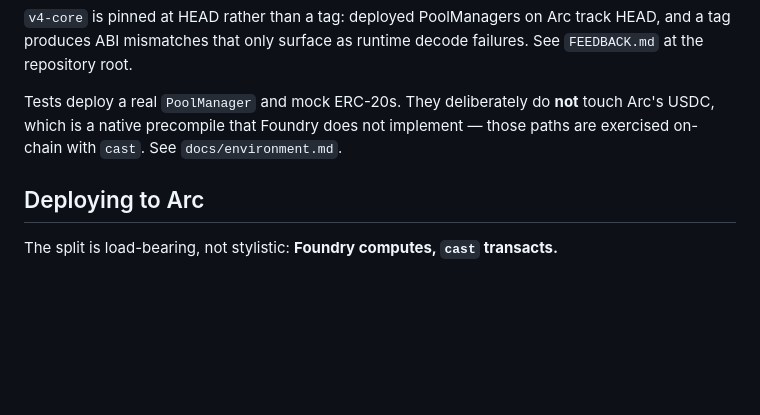
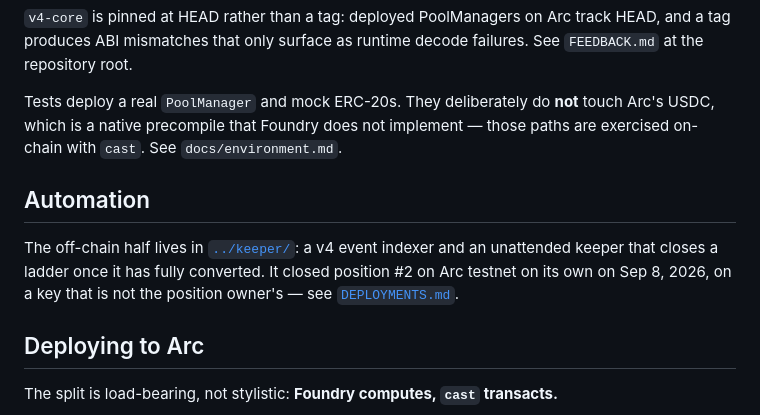
Before and after one commit to barkermoney/barker-alm-engine, a Markdown page: arc/README.md, the part around the change. GitHub-like rendering; blank space fills up the shorter version.

Commit message:
docs(arc): point the leg README at the keeper

```diff
--- a/arc/README.md
+++ b/arc/README.md
@@ -33,6 +33,12 @@ forge test
 
 Tests deploy a real `PoolManager` and mock ERC-20s. They deliberately do **not** touch Arc's USDC, which is a native precompile that Foundry does not implement — those paths are exercised on-chain with `cast`. See `docs/environment.md`.
 
+## Automation
+
+The off-chain half lives in [`../keeper/`](../keeper/): a v4 event indexer and an unattended keeper
+that closes a ladder once it has fully converted. It closed position #2 on Arc testnet on its own on
+Sep 8, 2026, on a key that is not the position owner's — see [`DEPLOYMENTS.md`](DEPLOYMENTS.md).
+
 ## Deploying to Arc
 
 The split is load-bearing, not stylistic: **Foundry computes, `cast` transacts.**
```
